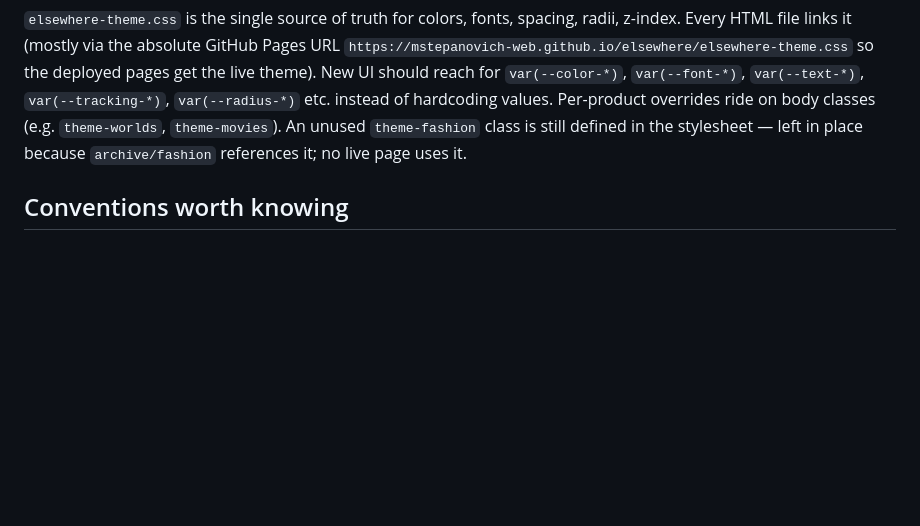
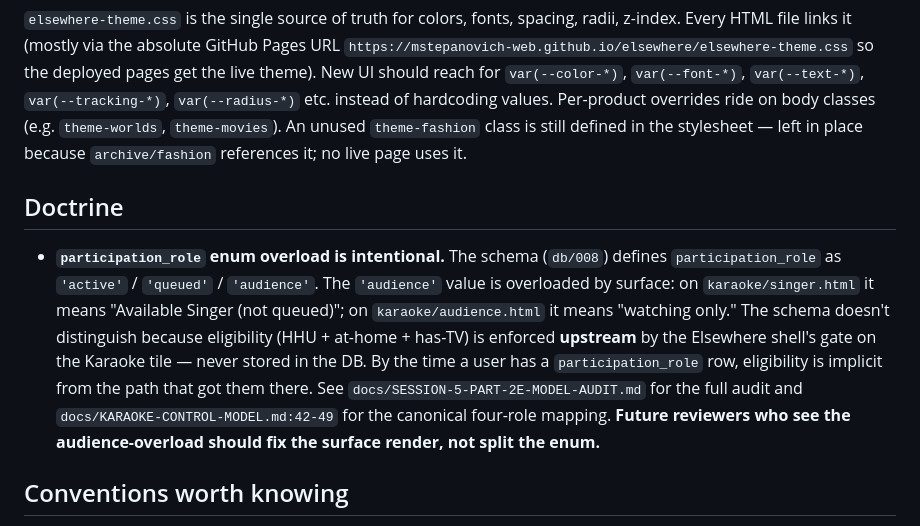
Before and after one commit to mstepanovich-web/elsewhere, a Markdown page: CLAUDE.md, the part around the change. Drawn GitHub-style; blank space fills up the shorter version.

Commit message:
docs(claude): add Doctrine section pointing to 2E model audit

```diff
--- a/CLAUDE.md
+++ b/CLAUDE.md
@@ -112,6 +112,10 @@ Phantom/aspirational venues don't stay in the JSON — if there's no `.jpg` in `
 ### Theme system
 `elsewhere-theme.css` is the single source of truth for colors, fonts, spacing, radii, z-index. Every HTML file links it (mostly via the absolute GitHub Pages URL `https://mstepanovich-web.github.io/elsewhere/elsewhere-theme.css` so the deployed pages get the live theme). New UI should reach for `var(--color-*)`, `var(--font-*)`, `var(--text-*)`, `var(--tracking-*)`, `var(--radius-*)` etc. instead of hardcoding values. Per-product overrides ride on body classes (e.g. `theme-worlds`, `theme-movies`). An unused `theme-fashion` class is still defined in the stylesheet — left in place because `archive/fashion` references it; no live page uses it.
 
+## Doctrine
+
+- **`participation_role` enum overload is intentional.** The schema (`db/008`) defines `participation_role` as `'active'` / `'queued'` / `'audience'`. The `'audience'` value is overloaded by surface: on `karaoke/singer.html` it means "Available Singer (not queued)"; on `karaoke/audience.html` it means "watching only." The schema doesn't distinguish because eligibility (HHU + at-home + has-TV) is enforced **upstream** by the Elsewhere shell's gate on the Karaoke tile — never stored in the DB. By the time a user has a `participation_role` row, eligibility is implicit from the path that got them there. See `docs/SESSION-5-PART-2E-MODEL-AUDIT.md` for the full audit and `docs/KARAOKE-CONTROL-MODEL.md:42-49` for the canonical four-role mapping. **Future reviewers who see the audience-overload should fix the surface render, not split the enum.**
+
 ## Conventions worth knowing
 
 - **Versioning.** Every page renders a `v2.NN` badge (search for `v2.88` to find them all). The convention from git history is: every commit bumps the version and every page that has the badge gets updated together — feature commits use `[vX.YY]` in the subject, e.g. `feat: 'Join as manager' checkbox on join screen [v2.88]`. When you ship a change, bump every `v2.NN` string in files you touched and any peer files that share the badge.
```
